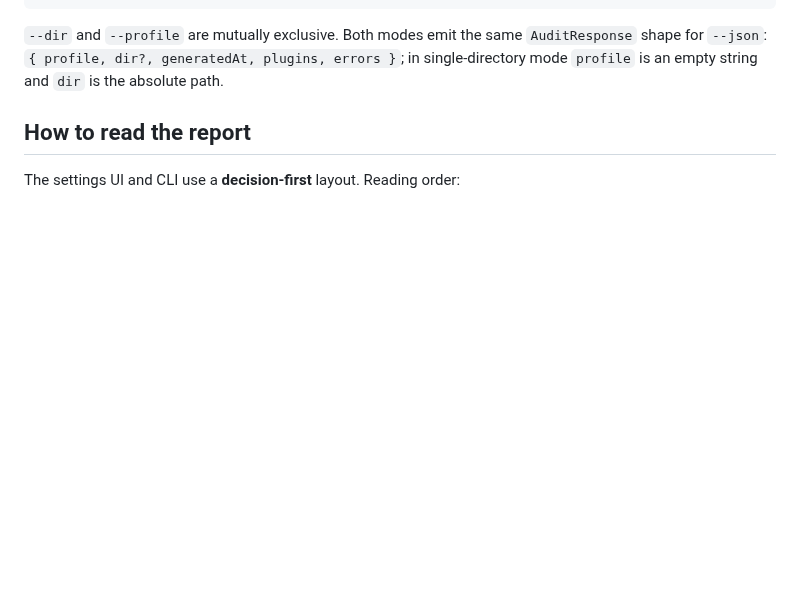
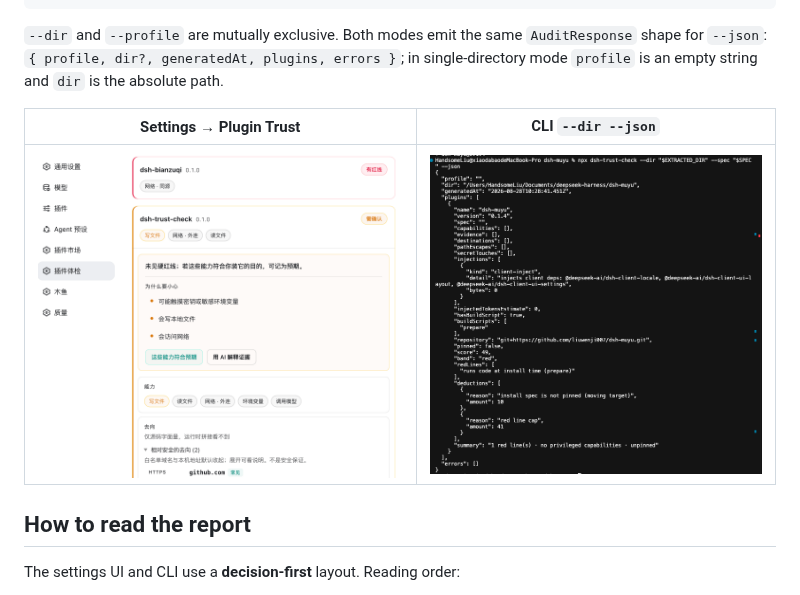
Before and after one commit to liuwenji007/dsh-trust-check, a Markdown page: README.en.md, the part around the change. Drawn GitHub-style; pictures changed too: docs/cli.png (added), docs/dsh.png (added); blank space fills up the shorter version.

````diff
--- a/README.en.md
+++ b/README.en.md
@@ -25,6 +25,10 @@ npx dsh-trust-check --dir ./pkg --spec npm:foo@1.0.0 --json
 ```
 
 `--dir` and `--profile` are mutually exclusive. Both modes emit the same `AuditResponse` shape for `--json`: `{ profile, dir?, generatedAt, plugins, errors }`; in single-directory mode `profile` is an empty string and `dir` is the absolute path.
+
+| Settings → Plugin Trust | CLI `--dir --json` |
+| --- | --- |
+| ![Settings plugin trust](docs/dsh.png) | ![CLI JSON output](docs/cli.png) |
 
 ## How to read the report
 
````
Also changed, not shown: README.md (+4 -0 lines), 1 other file.
